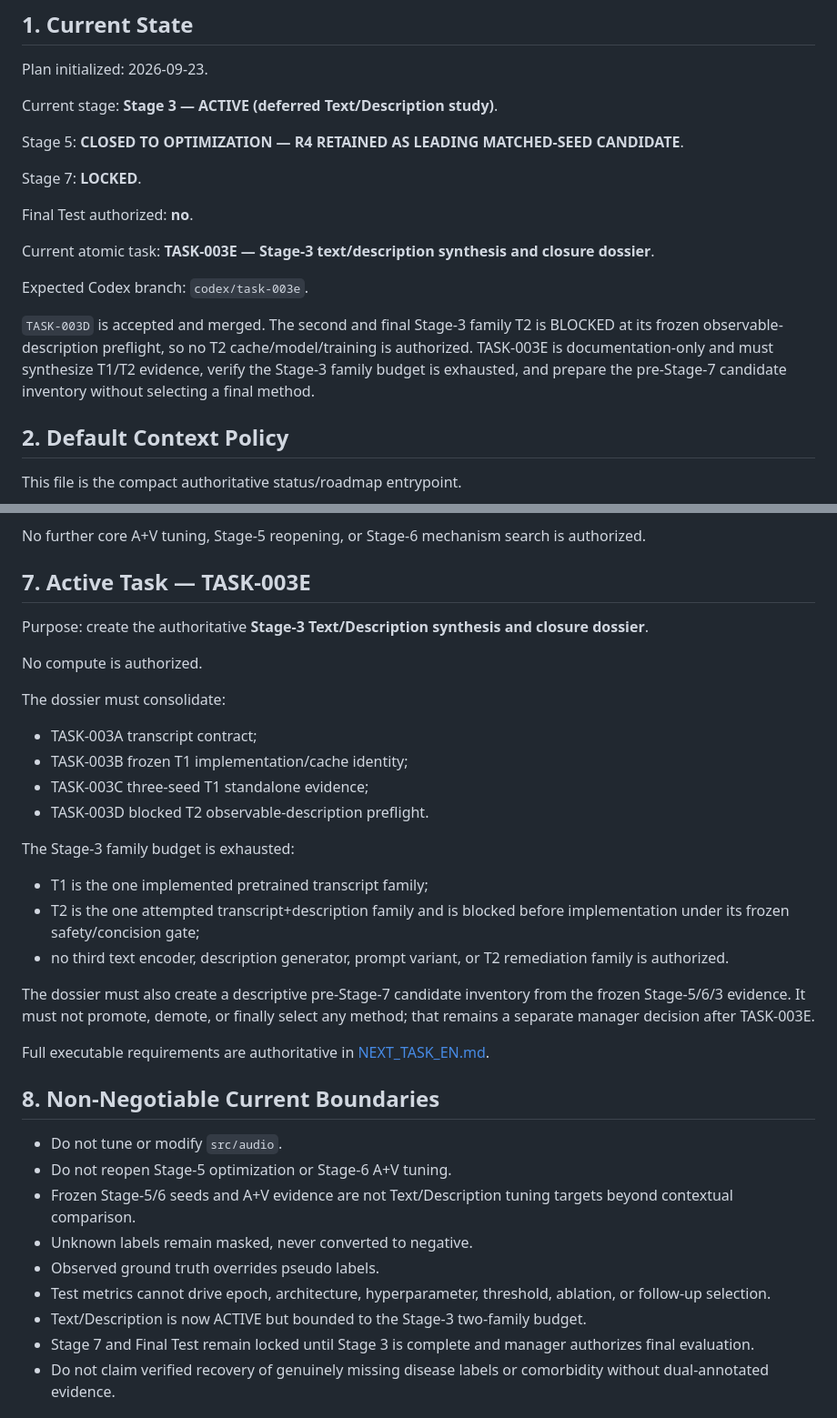
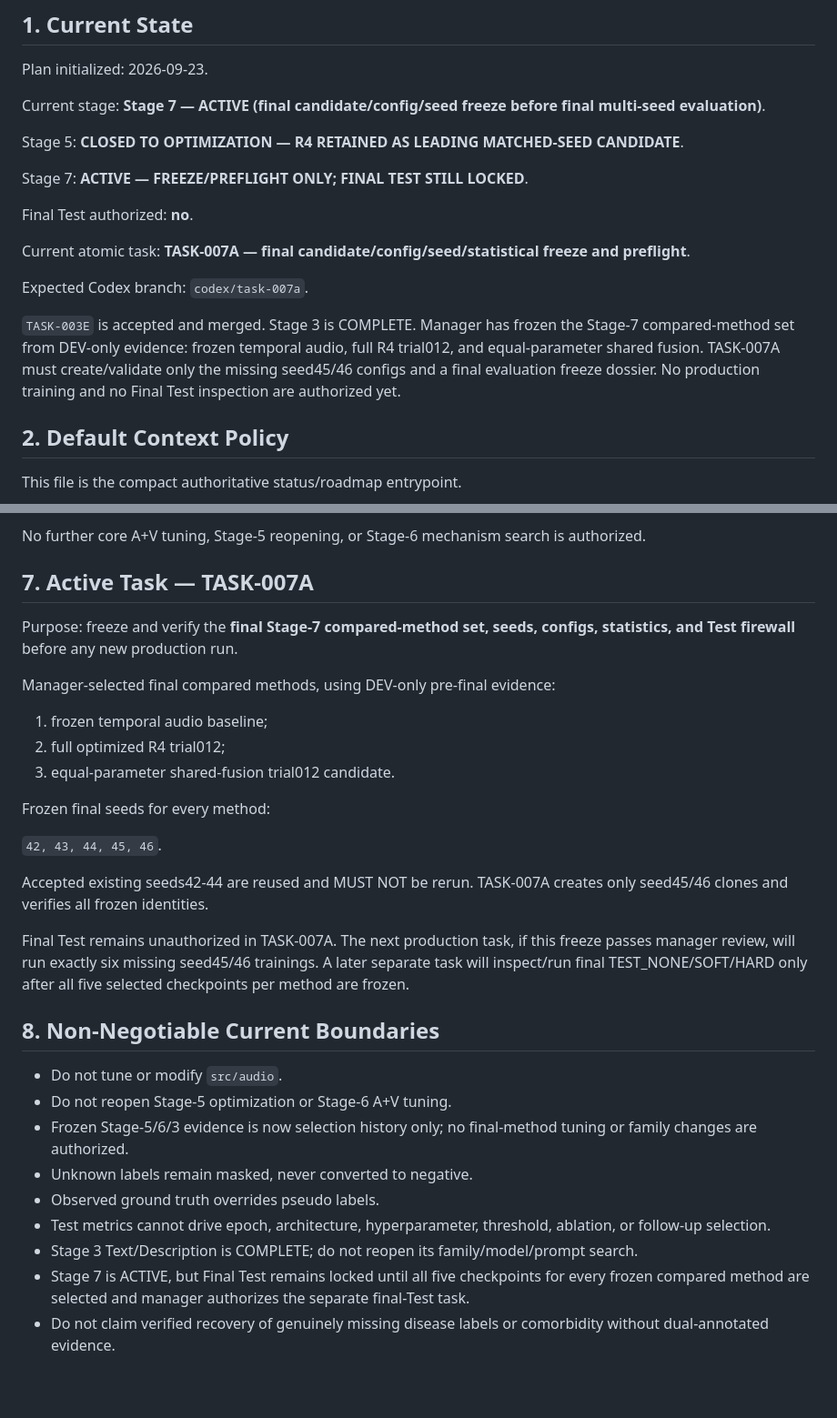
Before and after one commit to suslyash/WSM, a Markdown page: docs/PROGRESS_EN.md, 2 parts joined by grey strips. Shown at 91% size. Drawn GitHub-style; blank space fills up the shorter version.

Commit message:
MANAGER: close Stage 3 and activate Stage 7 freeze

```diff
--- a/docs/PROGRESS_EN.md
+++ b/docs/PROGRESS_EN.md
@@ -4,19 +4,19 @@
 
 Plan initialized: 2026-09-23.
 
-Current stage: **Stage 3 — ACTIVE (deferred Text/Description study)**.
+Current stage: **Stage 7 — ACTIVE (final candidate/config/seed freeze before final multi-seed evaluation)**.
 
 Stage 5: **CLOSED TO OPTIMIZATION — R4 RETAINED AS LEADING MATCHED-SEED CANDIDATE**.
 
-Stage 7: **LOCKED**.
+Stage 7: **ACTIVE — FREEZE/PREFLIGHT ONLY; FINAL TEST STILL LOCKED**.
 
 Final Test authorized: **no**.
 
-Current atomic task: **TASK-003E — Stage-3 text/description synthesis and closure dossier**.
+Current atomic task: **TASK-007A — final candidate/config/seed/statistical freeze and preflight**.
 
-Expected Codex branch: `codex/task-003e`.
+Expected Codex branch: `codex/task-007a`.
 
-`TASK-003D` is accepted and merged. The second and final Stage-3 family T2 is BLOCKED at its frozen observable-description preflight, so no T2 cache/model/training is authorized. TASK-003E is documentation-only and must synthesize T1/T2 evidence, verify the Stage-3 family budget is exhausted, and prepare the pre-Stage-7 candidate inventory without selecting a final method.
+`TASK-003E` is accepted and merged. Stage 3 is COMPLETE. Manager has frozen the Stage-7 compared-method set from DEV-only evidence: frozen temporal audio, full R4 trial012, and equal-parameter shared fusion. TASK-007A must create/validate only the missing seed45/46 configs and a final evaluation freeze dossier. No production training and no Final Test inspection are authorized yet.
 
 ## 2. Default Context Policy
 
@@ -141,39 +141,34 @@ Authoritative synthesis:
 
 No further core A+V tuning, Stage-5 reopening, or Stage-6 mechanism search is authorized.
 
-## 7. Active Task — TASK-003E
+## 7. Active Task — TASK-007A
 
-Purpose: create the authoritative **Stage-3 Text/Description synthesis and closure dossier**.
+Purpose: freeze and verify the **final Stage-7 compared-method set, seeds, configs, statistics, and Test firewall** before any new production run.
 
-No compute is authorized.
+Manager-selected final compared methods, using DEV-only pre-final evidence:
 
-The dossier must consolidate:
+1. frozen temporal audio baseline;
+2. full optimized R4 trial012;
+3. equal-parameter shared-fusion trial012 candidate.
 
-- TASK-003A transcript contract;
-- TASK-003B frozen T1 implementation/cache identity;
-- TASK-003C three-seed T1 standalone evidence;
-- TASK-003D blocked T2 observable-description preflight.
+Frozen final seeds for every method:
 
-The Stage-3 family budget is exhausted:
+`42, 43, 44, 45, 46`.
 
-- T1 is the one implemented pretrained transcript family;
-- T2 is the one attempted transcript+description family and is blocked before implementation under its frozen safety/concision gate;
-- no third text encoder, description generator, prompt variant, or T2 remediation family is authorized.
+Accepted existing seeds42-44 are reused and MUST NOT be rerun. TASK-007A creates only seed45/46 clones and verifies all frozen identities.
 
-The dossier must also create a descriptive pre-Stage-7 candidate inventory from the frozen Stage-5/6/3 evidence. It must not promote, demote, or finally select any method; that remains a separate manager decision after TASK-003E.
-
-Full executable requirements are authoritative in [NEXT_TASK_EN.md](NEXT_TASK_EN.md).
+Final Test remains unauthorized in TASK-007A. The next production task, if this freeze passes manager review, will run exactly six missing seed45/46 trainings. A later separate task will inspect/run final TEST_NONE/SOFT/HARD only after all five selected checkpoints per method are frozen.
 
 ## 8. Non-Negotiable Current Boundaries
 
 - Do not tune or modify `src/audio`.
 - Do not reopen Stage-5 optimization or Stage-6 A+V tuning.
-- Frozen Stage-5/6 seeds and A+V evidence are not Text/Description tuning targets beyond contextual comparison.
+- Frozen Stage-5/6/3 evidence is now selection history only; no final-method tuning or family changes are authorized.
 - Unknown labels remain masked, never converted to negative.
 - Observed ground truth overrides pseudo labels.
 - Test metrics cannot drive epoch, architecture, hyperparameter, threshold, ablation, or follow-up selection.
-- Text/Description is now ACTIVE but bounded to the Stage-3 two-family budget.
-- Stage 7 and Final Test remain locked until Stage 3 is complete and manager authorizes final evaluation.
+- Stage 3 Text/Description is COMPLETE; do not reopen its family/model/prompt search.
+- Stage 7 is ACTIVE, but Final Test remains locked until all five checkpoints for every frozen compared method are selected and manager authorizes the separate final-Test task.
 - Do not claim verified recovery of genuinely missing disease labels or comorbidity without dual-annotated evidence.
 
 ## 9. Recent Authoritative Manager Decisions
```
Also changed, not shown: other parts of docs/PROGRESS_EN.md (+20 -2 lines).
